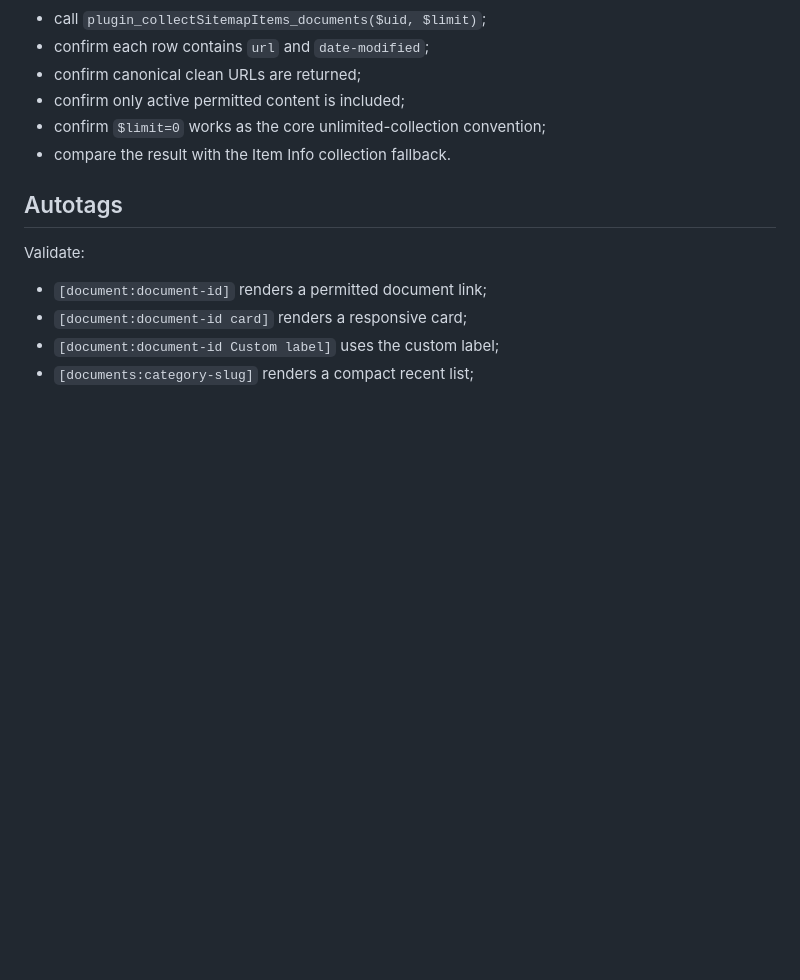
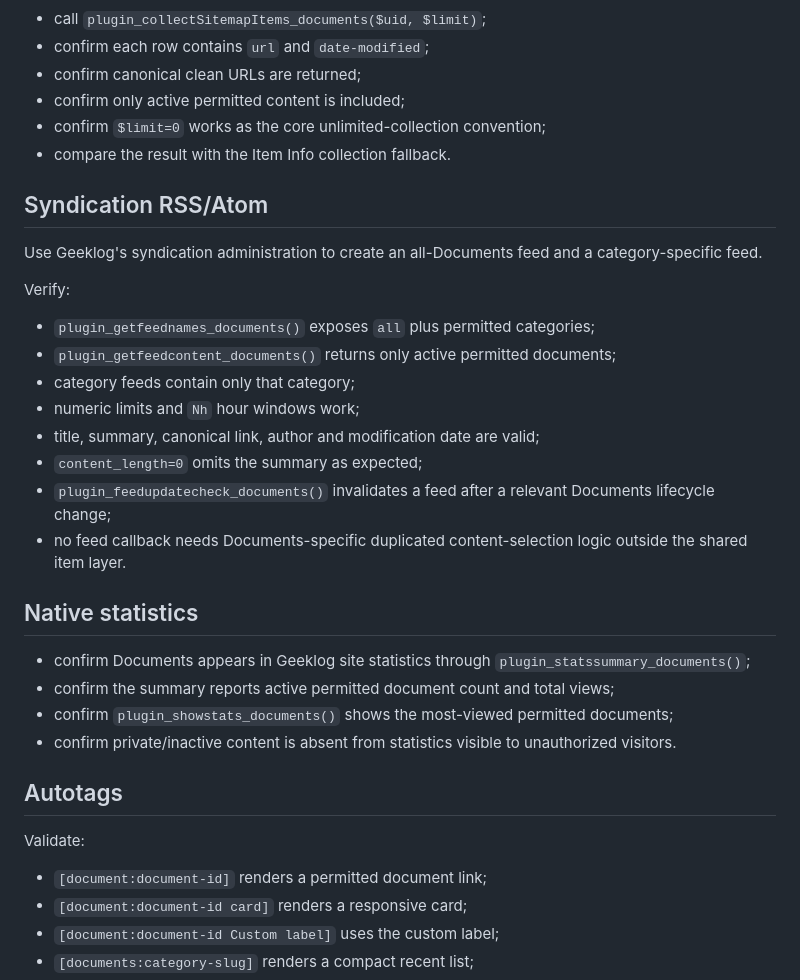
Before and after one commit to hostellerie/documents, a Markdown page: TESTING.md, the part around one of its changes. Rendered like a GitHub page; blank space fills up the shorter version.

```diff
--- a/TESTING.md
+++ b/TESTING.md
@@ -173,6 +186,28 @@ With a listener that records Geeklog lifecycle events, validate:
 - confirm `$limit=0` works as the core unlimited-collection convention;
 - compare the result with the Item Info collection fallback.
 
+## Syndication RSS/Atom
+
+Use Geeklog's syndication administration to create an all-Documents feed and a category-specific feed.
+
+Verify:
+
+- `plugin_getfeednames_documents()` exposes `all` plus permitted categories;
+- `plugin_getfeedcontent_documents()` returns only active permitted documents;
+- category feeds contain only that category;
+- numeric limits and `Nh` hour windows work;
+- title, summary, canonical link, author and modification date are valid;
+- `content_length=0` omits the summary as expected;
+- `plugin_feedupdatecheck_documents()` invalidates a feed after a relevant Documents lifecycle change;
+- no feed callback needs Documents-specific duplicated content-selection logic outside the shared item layer.
+
+## Native statistics
+
+- confirm Documents appears in Geeklog site statistics through `plugin_statssummary_documents()`;
+- confirm the summary reports active permitted document count and total views;
+- confirm `plugin_showstats_documents()` shows the most-viewed permitted documents;
+- confirm private/inactive content is absent from statistics visible to unauthorized visitors.
+
 ## Autotags
 
 Validate:
```
Also changed, not shown: other parts of TESTING.md (+23 -9 lines).
